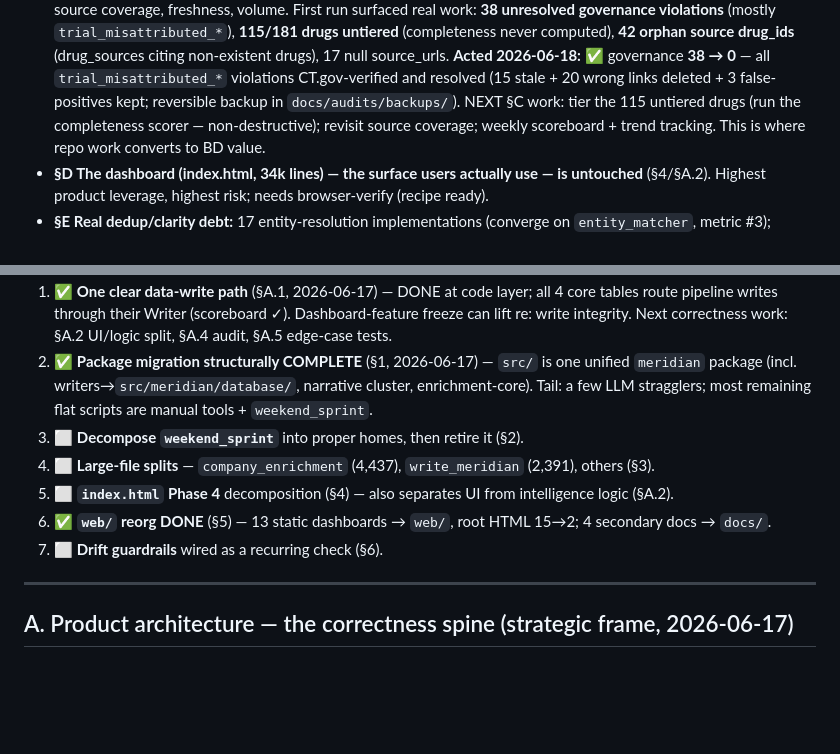
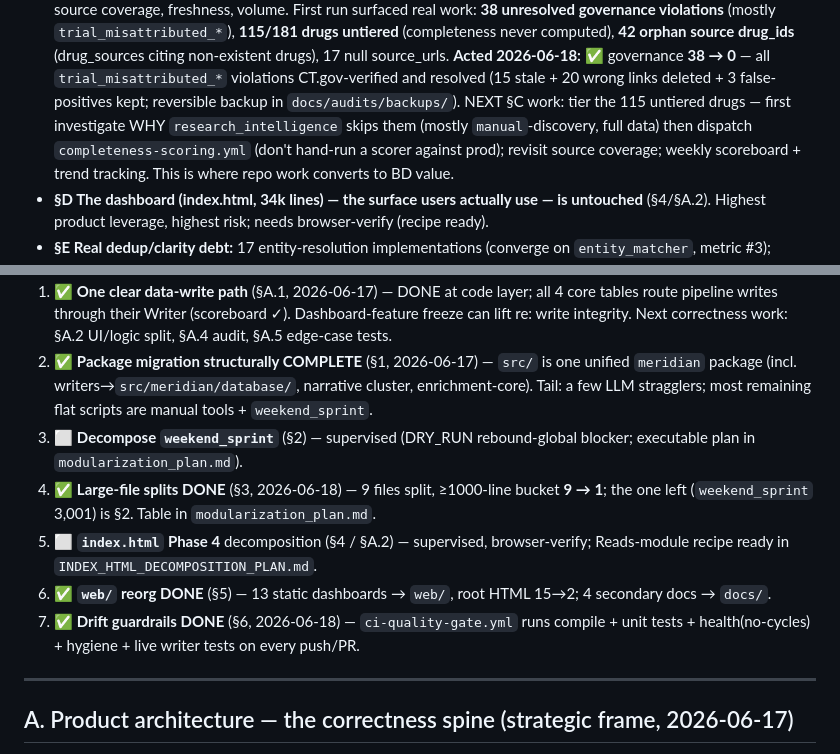
Before and after one commit to kyleklaassen-dev/bd-dashboard, a Markdown page: ROADMAP.md, 2 parts joined by grey strips. Drawn GitHub-style; blank space fills up the shorter version.

Commit message:
docs(roadmap): refresh to current truth (§3 split DONE, §6 guardrails DONE, governance 38→0)
Cleaned the stale Now/Next list so future sessions aren't misled: large-file splits ✅, drift
guardrails ✅ (CI gate), governance ✅ 38→0. Flagged the completeness-tiering next-step precisely
(investigate why research_intelligence skips manual-discovery drugs; dispatch completeness-scoring.yml
rather than hand-run a scorer against prod).

Co-Authored-By: Claude Opus 4.8 <noreply@anthropic.com>

```diff
--- a/ROADMAP.md
+++ b/ROADMAP.md
@@ -30,7 +30,7 @@ NOT move the *product* value (intelligence accuracy, the dashboard, decision sur
   `trial_misattributed_*`), **115/181 drugs untiered** (completeness never computed), **42 orphan source drug_ids**
   (drug_sources citing non-existent drugs), 17 null source_urls. **Acted 2026-06-18:** ✅ governance **38 → 0** — all `trial_misattributed_*` violations CT.gov-verified and resolved
   (15 stale + 20 wrong links deleted + 3 false-positives kept; reversible backup in `docs/audits/backups/`). NEXT §C work:
-  tier the 115 untiered drugs (run the completeness scorer — non-destructive); revisit source coverage; weekly scoreboard +
+  tier the 115 untiered drugs — first investigate WHY `research_intelligence` skips them (mostly `manual`-discovery, full data) then dispatch `completeness-scoring.yml` (don't hand-run a scorer against prod); revisit source coverage; weekly scoreboard +
   trend tracking. This is where repo work converts to BD value.
 - **§D The dashboard (index.html, 34k lines) — the surface users actually use — is untouched** (§4/§A.2). Highest product
   leverage, highest risk; needs browser-verify (recipe ready).
@@ -44,11 +44,11 @@ NOT move the *product* value (intelligence accuracy, the dashboard, decision sur
    split pure modules (scoring dims, `build_step5_prompt`, `parse_*`); make credential reads lazy so modules import test-clean.
 1. ✅ **One clear data-write path** (§A.1, 2026-06-17) — DONE at code layer; all 4 core tables route pipeline writes through their Writer (scoreboard ✓). Dashboard-feature freeze can lift re: write integrity. Next correctness work: §A.2 UI/logic split, §A.4 audit, §A.5 edge-case tests.
 2. ✅ **Package migration structurally COMPLETE** (§1, 2026-06-17) — `src/` is one unified `meridian` package (incl. writers→`src/meridian/database/`, narrative cluster, enrichment-core). Tail: a few LLM stragglers; most remaining flat scripts are manual tools + `weekend_sprint`.
-3. ⬜ **Decompose `weekend_sprint`** into proper homes, then retire it (§2).
-4. ⬜ **Large-file splits** — `company_enrichment` (4,437), `write_meridian` (2,391), others (§3).
-5. ⬜ **`index.html` Phase 4** decomposition (§4) — also separates UI from intelligence logic (§A.2).
+3. ⬜ **Decompose `weekend_sprint`** (§2) — supervised (DRY_RUN rebound-global blocker; executable plan in `modularization_plan.md`).
+4. ✅ **Large-file splits DONE** (§3, 2026-06-18) — 9 files split, ≥1000-line bucket **9 → 1**; the one left (`weekend_sprint` 3,001) is §2. Table in `modularization_plan.md`.
+5. ⬜ **`index.html` Phase 4** decomposition (§4 / §A.2) — supervised, browser-verify; Reads-module recipe ready in `INDEX_HTML_DECOMPOSITION_PLAN.md`.
 6. ✅ **`web/` reorg DONE** (§5) — 13 static dashboards → `web/`, root HTML 15→2; 4 secondary docs → `docs/`.
-7. ⬜ **Drift guardrails** wired as a recurring check (§6).
+7. ✅ **Drift guardrails DONE** (§6, 2026-06-18) — `ci-quality-gate.yml` runs compile + unit tests + health(no-cycles) + hygiene + live writer tests on every push/PR.
 
 ---
 
```
Also changed, not shown: other parts of ROADMAP.md (+1 -1 lines).
